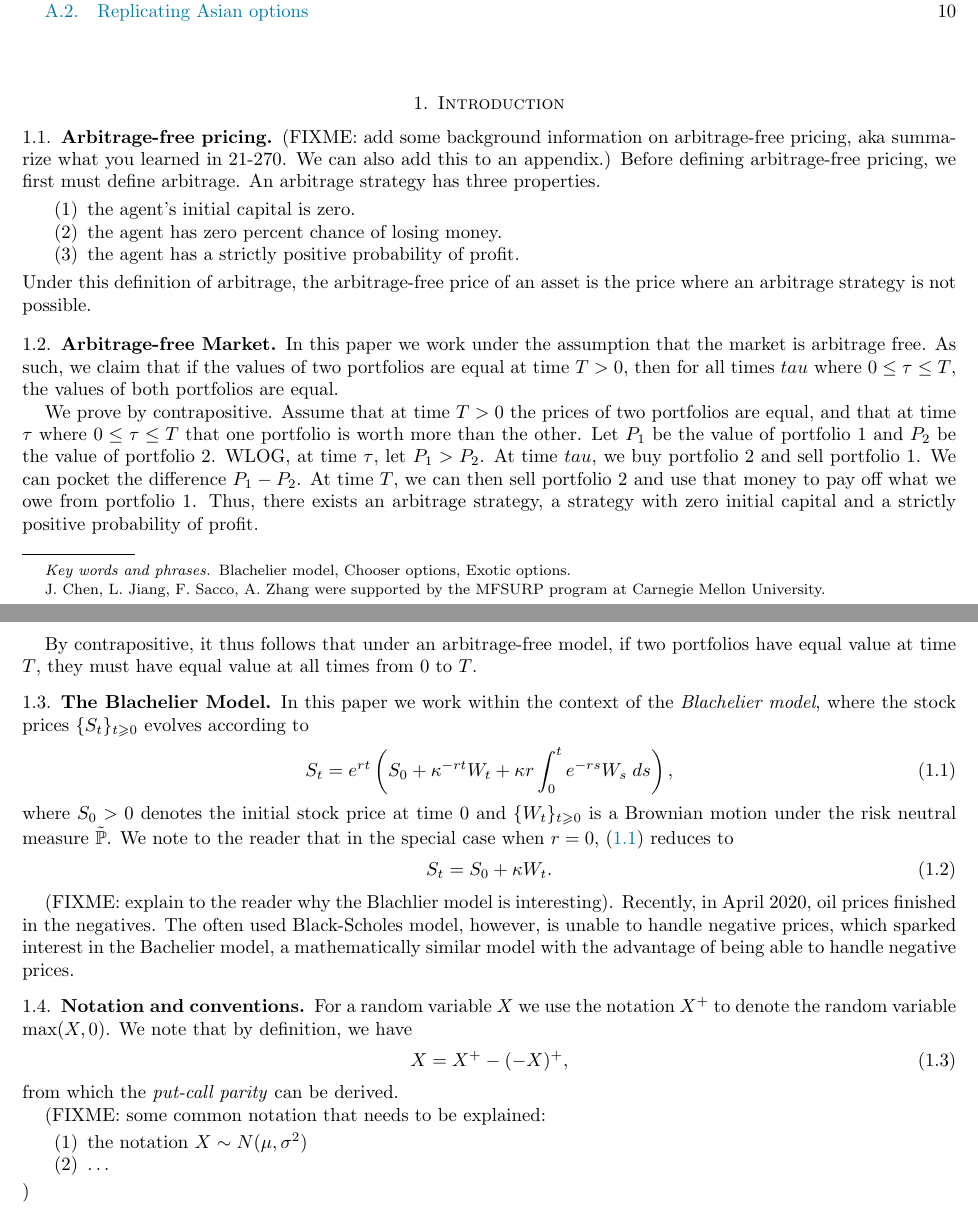
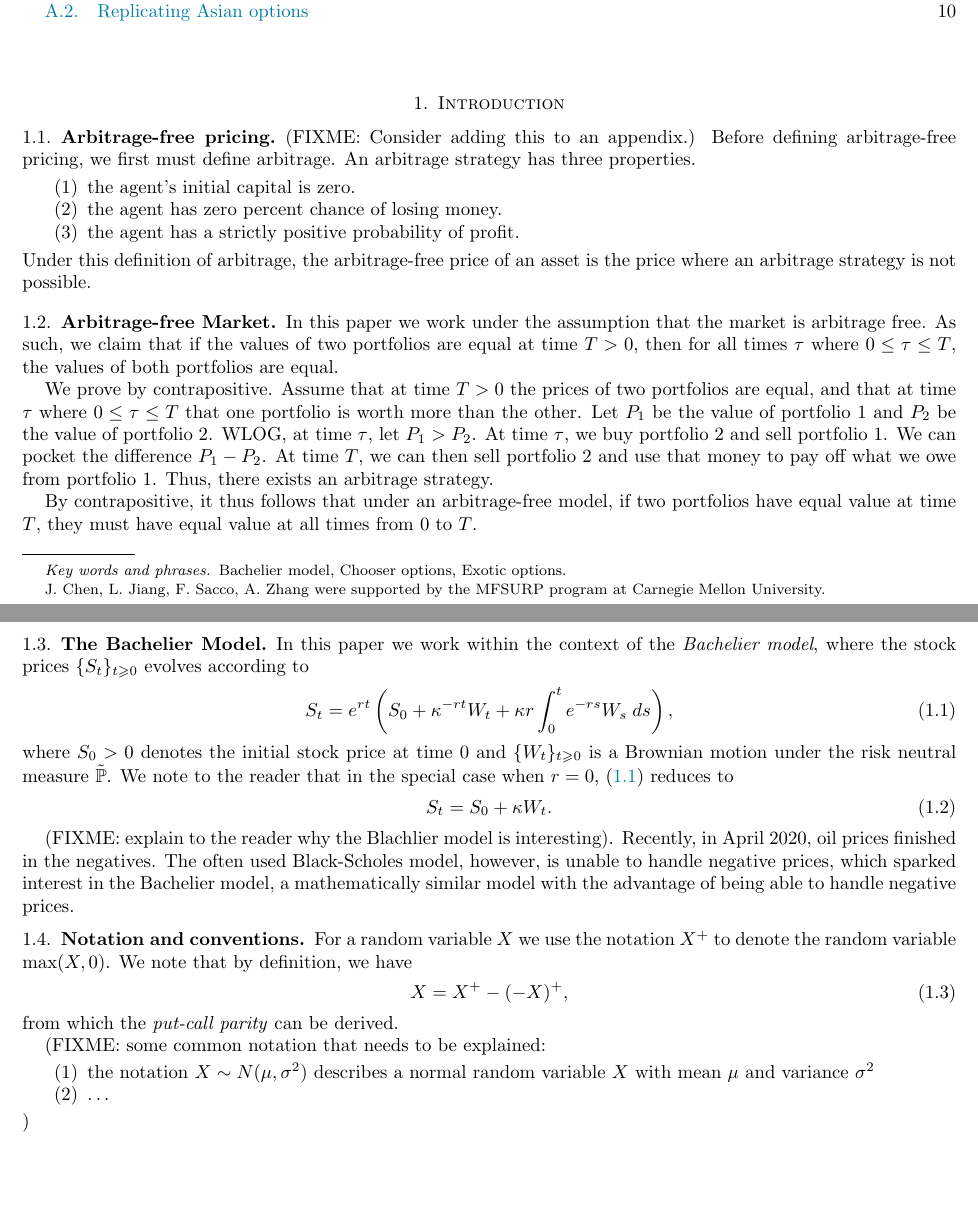
Before and after one commit to frank-monkey/compfi_research, a LaTeX paper (final writeup/main.tex): two parts of pages 1 and 2 of 10, joined at a grey line, cut so that both start at the same text, the shorter picture padded with empty space. Compiled offline with pdfLaTeX.

Commit message:
just small edits

```diff
--- a/final writeup/main.tex
+++ b/final writeup/main.tex
@@ -38,7 +38,7 @@ Pittsburgh, PA 15213, USA
 
 \thanks{J. Chen, L. Jiang, F. Sacco, A. Zhang were supported by the MFSURP program at Carnegie Mellon University.}
 
-\keywords{Blachelier model, Chooser options, Exotic options.}
+\keywords{Bachelier model, Chooser options, Exotic options.}
 
 
 \begin{document}
@@ -57,7 +57,7 @@ Pittsburgh, PA 15213, USA
 
 \subsection{Arbitrage-free pricing}
 
-(FIXME: add some background information on arbitrage-free pricing, aka summarize what you learned in 21-270. We can also add this to an appendix.)
+(FIXME: Consider adding this to an appendix.)
 Before defining arbitrage-free pricing, we first must define arbitrage. An arbitrage strategy has three properties.
 \begin{enumerate}
      \item the agent's initial capital is zero.
@@ -68,17 +68,17 @@ Under this definition of arbitrage, the arbitrage-free price of an asset is the
 
 \subsection{Arbitrage-free Market}
 
-In this paper we work under the assumption that the market is arbitrage free. As such, we claim that if the values of two portfolios are equal at time $T > 0$, then for all times $tau$ where $0 \leq \tau \leq T$, the values of both portfolios are equal.
+In this paper we work under the assumption that the market is arbitrage free. As such, we claim that if the values of two portfolios are equal at time $T > 0$, then for all times $\tau$ where $0 \leq \tau \leq T$, the values of both portfolios are equal.
 
 We prove by contrapositive. Assume that at time $T > 0$ the prices of two portfolios are equal, and that at time $\tau$ where $0 \leq \tau \leq T$ that one portfolio is worth more than the other.
 Let $P_1$ be the value of portfolio 1 and $P_2$ be the value of portfolio 2. WLOG, at time $\tau$, let $P_1 > P_2$.
-At time $tau$, we buy portfolio 2 and sell portfolio 1. We can pocket the difference $P_1 - P_2$. At time $T$, we can then sell portfolio 2 and use that money to pay off what we owe from portfolio 1.
-Thus, there exists an arbitrage strategy, a strategy with zero initial capital and a strictly positive probability of profit.
+At time $\tau$, we buy portfolio 2 and sell portfolio 1. We can pocket the difference $P_1 - P_2$. At time $T$, we can then sell portfolio 2 and use that money to pay off what we owe from portfolio 1.
+Thus, there exists an arbitrage strategy.
 
 By contrapositive, it thus follows that under an arbitrage-free model, if two portfolios have equal value at time $T$, they must have equal value at all times from $0$ to $T$.
 
-\subsection{The Blachelier Model}
-In this paper we work within the context of the \emph{Blachelier model}, where the stock prices $\{S_t\}_{t \ge 0}$ evolves according to
+\subsection{The Bachelier Model}
+In this paper we work within the context of the \emph{Bachelier model}, where the stock prices $\{S_t\}_{t \ge 0}$ evolves according to
 \begin{align}\label{eq: r not 0}
 	 S_t = e^{rt} \left( S_0 + \kappa^{-rt}W_t + \kappa r \int_0^t e^{-rs} W_s \; ds \right),
 \end{align}
@@ -101,7 +101,7 @@ from which the \emph{put-call parity} can be derived.
 
 (FIXME: some common notation that needs to be explained:
 \begin{enumerate}
-      \item the notation $X \sim N(\mu,\sigma^2)$
+      \item the notation $X \sim N(\mu,\sigma^2)$ describes a normal random variable $X$ with mean $\mu$ and variance $\sigma^2$
       \item $\ldots$
 \end{enumerate}
 )
```
Also changed, not shown: final writeup/main.pdf, final writeup/main.tex (12 more changed lines), 7 other files.
